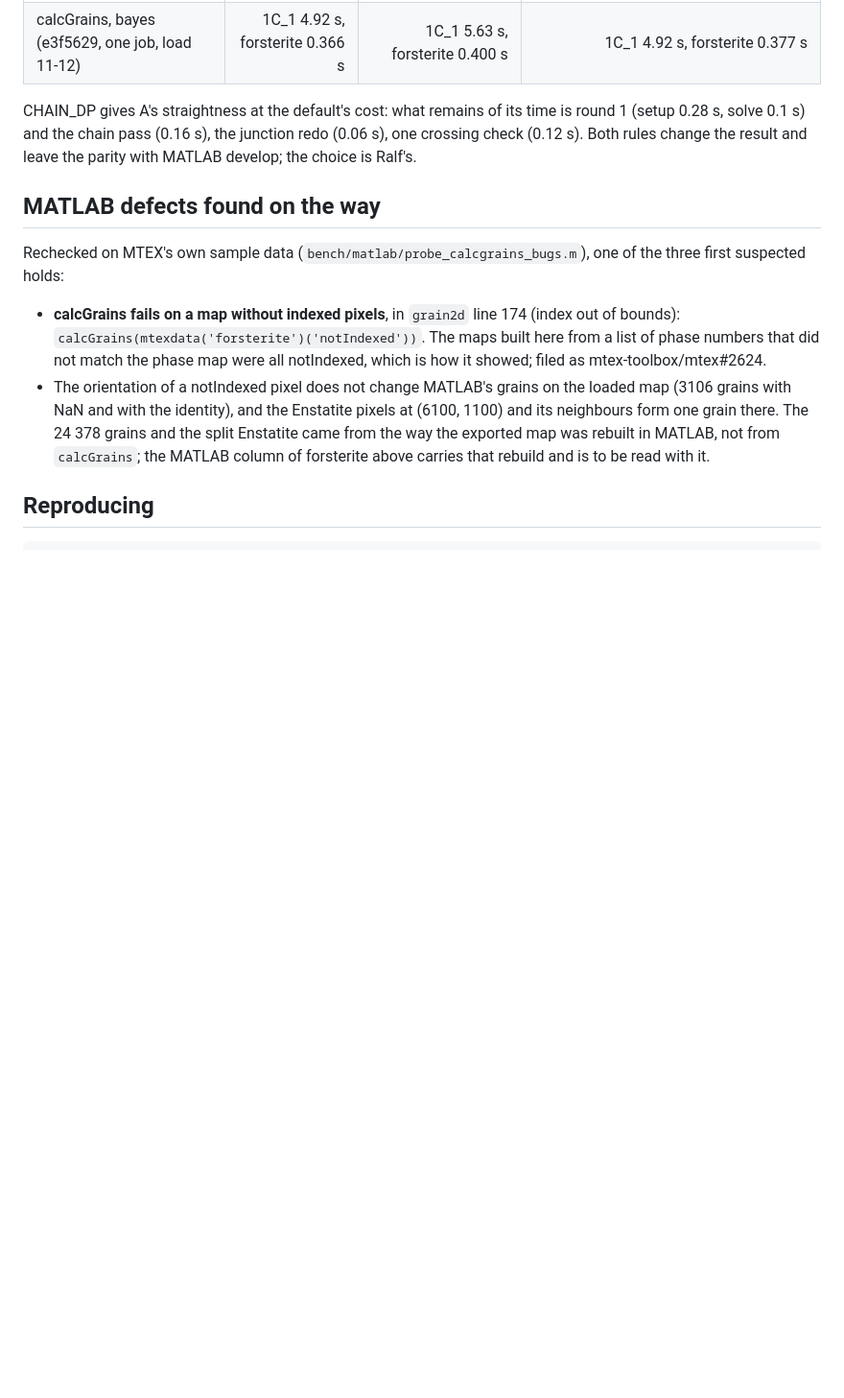
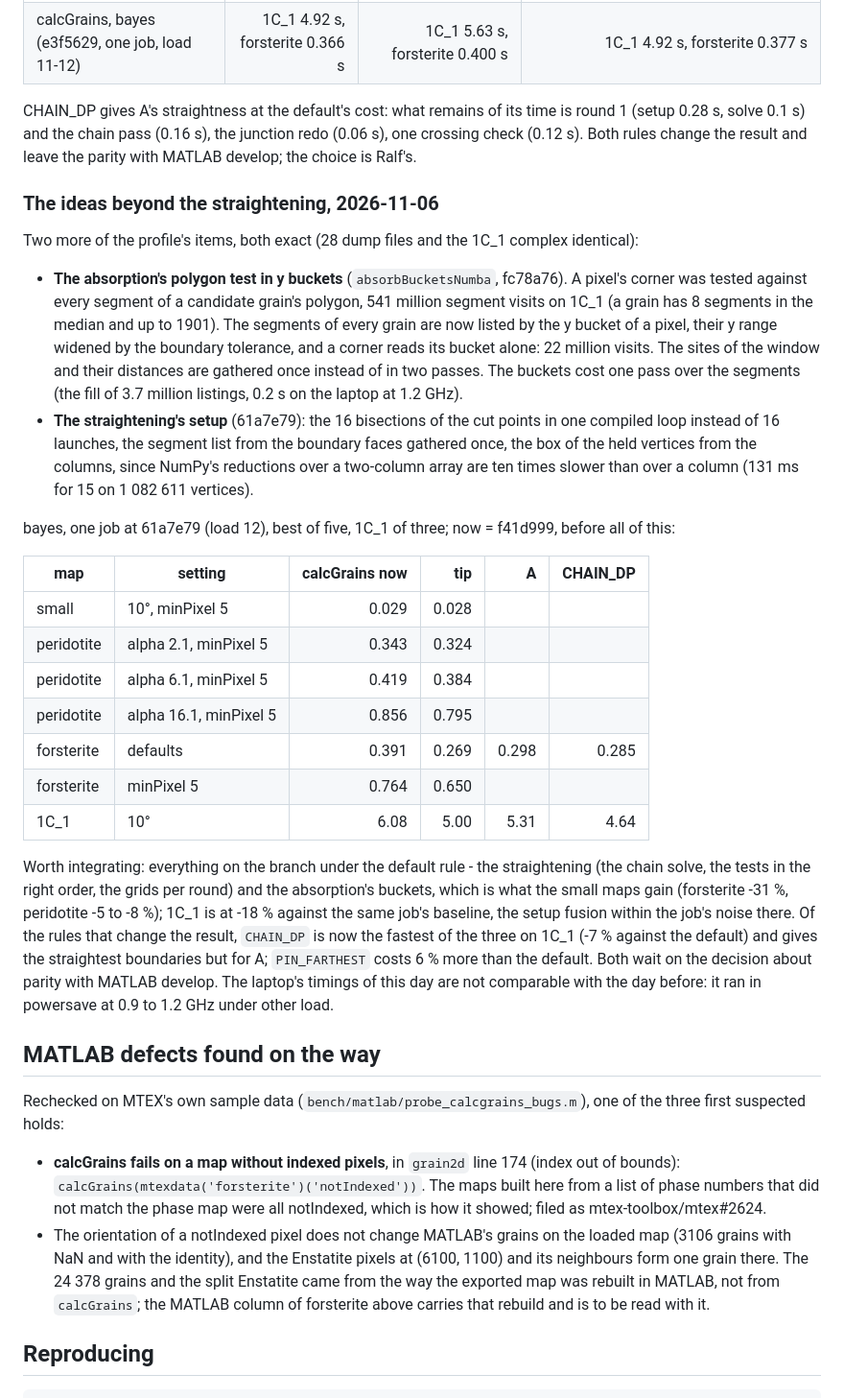
Before and after one commit to mtex-toolbox/pymtex, a Markdown page: docs/research/benchmark-calcgrains.md, the part around the change. Shown at 96% size. Drawn GitHub-style; blank space fills up the shorter version.

Commit message:
benchmark-calcgrains: the absorption's buckets and the setup fusion measured on bayes (1C_1 6.08 -> 5.00 s in one job, forsterite 0.391 -> 0.269 s; CHAIN_DP 4.64 s, A 5.31 s)

```diff
--- a/docs/research/benchmark-calcgrains.md
+++ b/docs/research/benchmark-calcgrains.md
@@ -352,6 +352,42 @@ CHAIN_DP gives A's straightness at the default's cost: what remains of its time
 solve 0.1 s) and the chain pass (0.16 s), the junction redo (0.06 s), one crossing check (0.12 s). Both
 rules change the result and leave the parity with MATLAB develop; the choice is Ralf's.
 
+### The ideas beyond the straightening, 2026-11-06
+
+Two more of the profile's items, both exact (28 dump files and the 1C_1 complex identical):
+
+- **The absorption's polygon test in y buckets** (`absorbBucketsNumba`, fc78a76). A pixel's corner was tested
+  against every segment of a candidate grain's polygon, 541 million segment visits on 1C_1 (a grain has 8
+  segments in the median and up to 1901). The segments of every grain are now listed by the y bucket of a
+  pixel, their y range widened by the boundary tolerance, and a corner reads its bucket alone: 22 million
+  visits. The sites of the window and their distances are gathered once instead of in two passes. The
+  buckets cost one pass over the segments (the fill of 3.7 million listings, 0.2 s on the laptop at 1.2 GHz).
+- **The straightening's setup** (61a7e79): the 16 bisections of the cut points in one compiled loop
+  instead of 16 launches, the segment list from the boundary faces gathered once, the box of the held
+  vertices from the columns, since NumPy's reductions over a two-column array are ten times slower than
+  over a column (131 ms for 15 on 1 082 611 vertices).
+
+bayes, one job at 61a7e79 (load 12), best of five, 1C_1 of three; now = f41d999, before all of this:
+
+| map | setting | calcGrains now | tip | A | CHAIN_DP |
+|---|---|---:|---:|---:|---:|
+| small | 10°, minPixel 5 | 0.029 | 0.028 | | |
+| peridotite | alpha 2.1, minPixel 5 | 0.343 | 0.324 | | |
+| peridotite | alpha 6.1, minPixel 5 | 0.419 | 0.384 | | |
+| peridotite | alpha 16.1, minPixel 5 | 0.856 | 0.795 | | |
+| forsterite | defaults | 0.391 | 0.269 | 0.298 | 0.285 |
+| forsterite | minPixel 5 | 0.764 | 0.650 | | |
+| 1C_1 | 10° | 6.08 | 5.00 | 5.31 | 4.64 |
+
+Worth integrating: everything on the branch under the default rule - the straightening (the chain solve,
+the tests in the right order, the grids per round) and the absorption's buckets, which is what the small
+maps gain (forsterite -31 %, peridotite -5 to -8 %); 1C_1 is at -18 % against the same job's baseline, the
+setup fusion within the job's noise there. Of the rules that change the result, `CHAIN_DP` is now the
+fastest of the three on 1C_1 (-7 % against the default) and gives the straightest boundaries but for A;
+`PIN_FARTHEST` costs 6 % more than the default. Both wait on the decision about parity with MATLAB develop.
+The laptop's timings of this day are not comparable with the day before: it ran in powersave at 0.9 to
+1.2 GHz under other load.
+
 ## MATLAB defects found on the way
 
 Rechecked on MTEX's own sample data (`bench/matlab/probe_calcgrains_bugs.m`), one of the three
```
